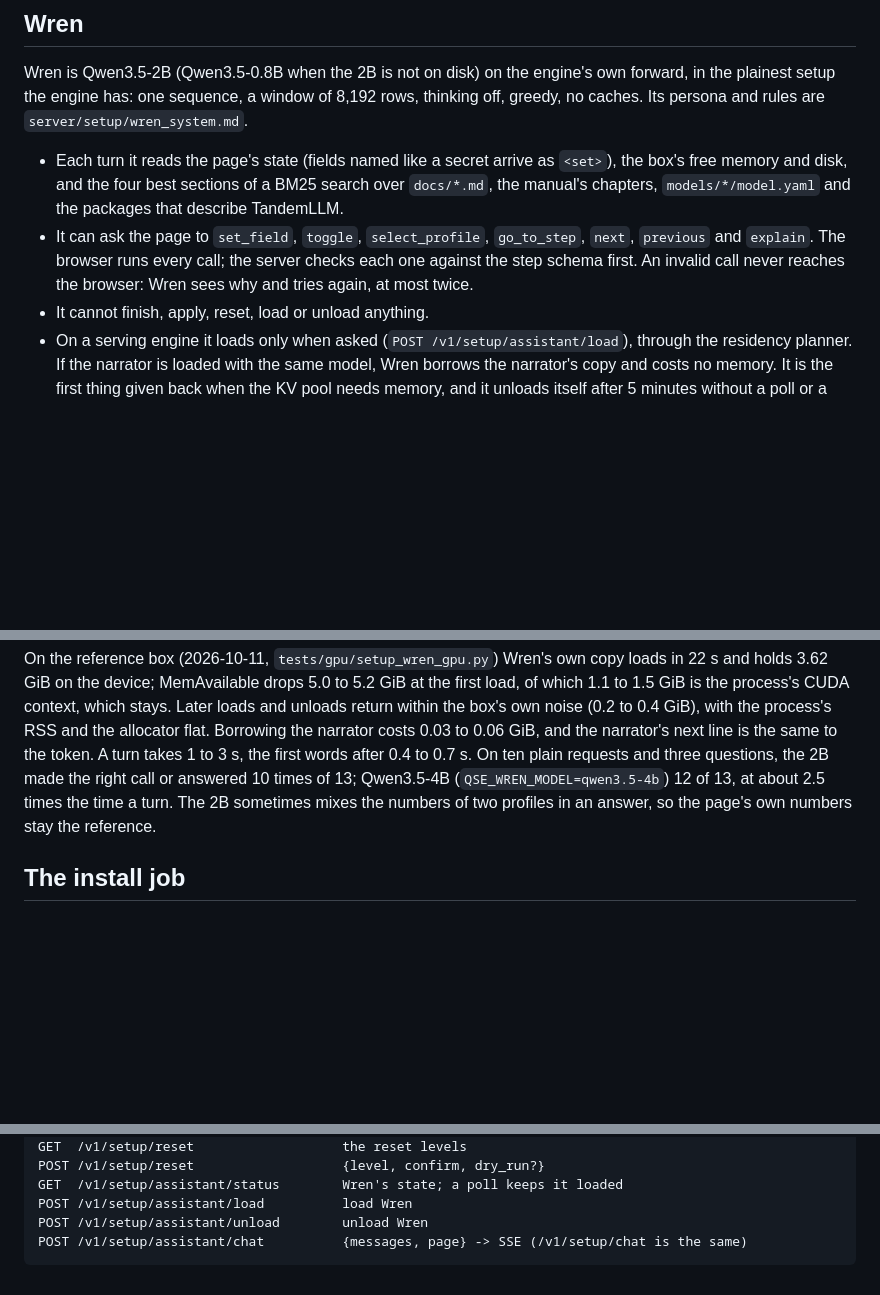
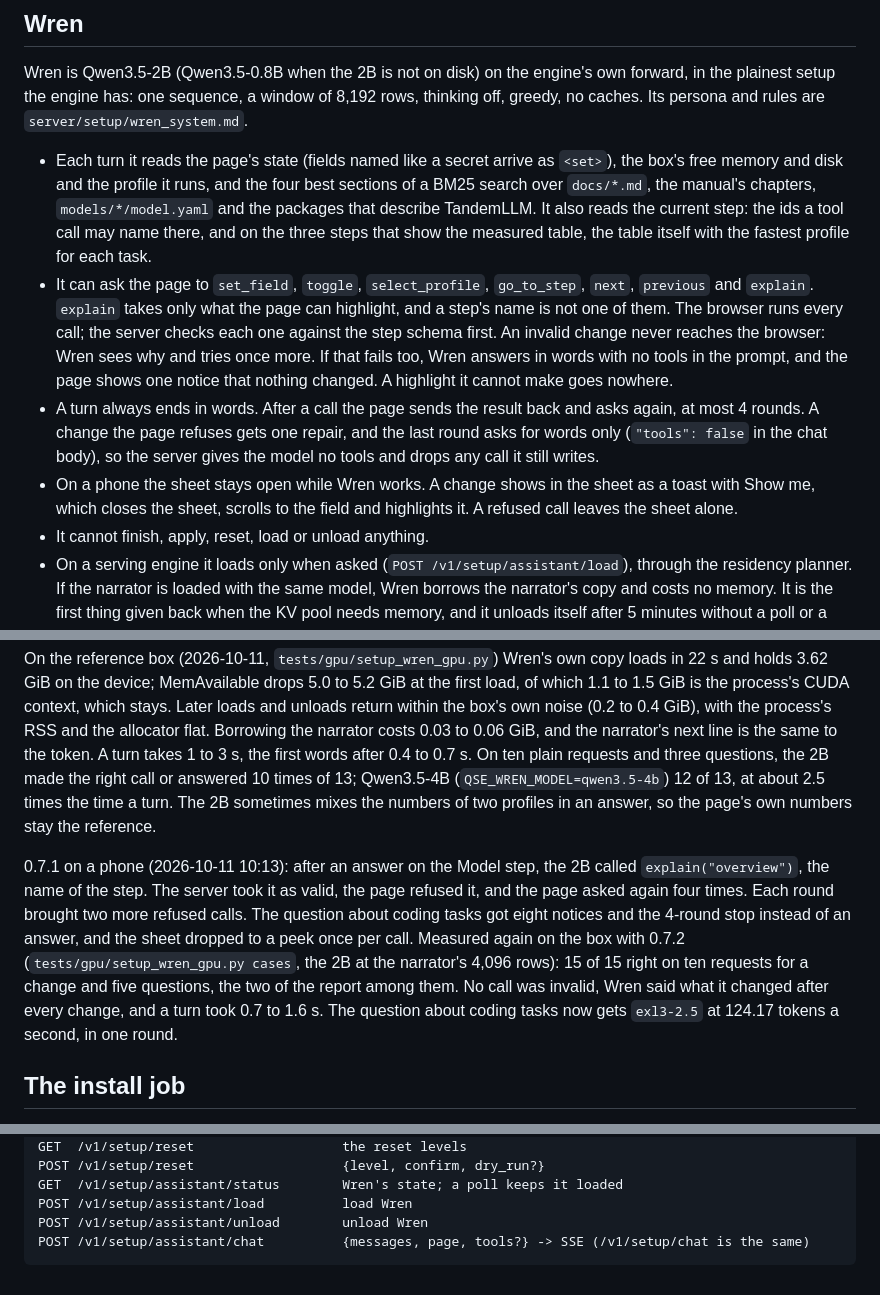
Before and after one commit to 0xBakeer/TandemLLM, a Markdown page: docs/setup.md, 3 parts joined by grey strips. GitHub-like rendering; blank space fills up the shorter version.

Commit message:
VIS-91: docs/setup.md: what Wren reads of the current step, explain takes only what the page can highlight, one repair then words, a turn always ends in words with tools: false in the last round, the phone's sheet with its toast, the 0.7.1 report and the 0.7.2 case set on the box (15 of 15, 0.7 to 1.6 s a turn)

````diff
--- a/docs/setup.md
+++ b/docs/setup.md
@@ -52,14 +52,18 @@ The 6.63 GiB of CUDA graphs belong to slot 0. A side slot captures its own verif
 
 Wren is Qwen3.5-2B (Qwen3.5-0.8B when the 2B is not on disk) on the engine's own forward, in the plainest setup the engine has: one sequence, a window of 8,192 rows, thinking off, greedy, no caches. Its persona and rules are `server/setup/wren_system.md`.
 
-- Each turn it reads the page's state (fields named like a secret arrive as `<set>`), the box's free memory and disk, and the four best sections of a BM25 search over `docs/*.md`, the manual's chapters, `models/*/model.yaml` and the packages that describe TandemLLM.
-- It can ask the page to `set_field`, `toggle`, `select_profile`, `go_to_step`, `next`, `previous` and `explain`. The browser runs every call; the server checks each one against the step schema first. An invalid call never reaches the browser: Wren sees why and tries again, at most twice.
+- Each turn it reads the page's state (fields named like a secret arrive as `<set>`), the box's free memory and disk and the profile it runs, and the four best sections of a BM25 search over `docs/*.md`, the manual's chapters, `models/*/model.yaml` and the packages that describe TandemLLM. It also reads the current step: the ids a tool call may name there, and on the three steps that show the measured table, the table itself with the fastest profile for each task.
+- It can ask the page to `set_field`, `toggle`, `select_profile`, `go_to_step`, `next`, `previous` and `explain`. `explain` takes only what the page can highlight, and a step's name is not one of them. The browser runs every call; the server checks each one against the step schema first. An invalid change never reaches the browser: Wren sees why and tries once more. If that fails too, Wren answers in words with no tools in the prompt, and the page shows one notice that nothing changed. A highlight it cannot make goes nowhere.
+- A turn always ends in words. After a call the page sends the result back and asks again, at most 4 rounds. A change the page refuses gets one repair, and the last round asks for words only (`"tools": false` in the chat body), so the server gives the model no tools and drops any call it still writes.
+- On a phone the sheet stays open while Wren works. A change shows in the sheet as a toast with Show me, which closes the sheet, scrolls to the field and highlights it. A refused call leaves the sheet alone.
 - It cannot finish, apply, reset, load or unload anything.
 - On a serving engine it loads only when asked (`POST /v1/setup/assistant/load`), through the residency planner. If the narrator is loaded with the same model, Wren borrows the narrator's copy and costs no memory. It is the first thing given back when the KV pool needs memory, and it unloads itself after 5 minutes without a poll or a chat.
 - It generates in slices of 150 ms while no request runs or waits, so a request that arrives waits at most one slice.
 - The chat's text is never logged.
 
 On the reference box (2026-10-11, `tests/gpu/setup_wren_gpu.py`) Wren's own copy loads in 22 s and holds 3.62 GiB on the device; MemAvailable drops 5.0 to 5.2 GiB at the first load, of which 1.1 to 1.5 GiB is the process's CUDA context, which stays. Later loads and unloads return within the box's own noise (0.2 to 0.4 GiB), with the process's RSS and the allocator flat. Borrowing the narrator costs 0.03 to 0.06 GiB, and the narrator's next line is the same to the token. A turn takes 1 to 3 s, the first words after 0.4 to 0.7 s. On ten plain requests and three questions, the 2B made the right call or answered 10 times of 13; Qwen3.5-4B (`QSE_WREN_MODEL=qwen3.5-4b`) 12 of 13, at about 2.5 times the time a turn. The 2B sometimes mixes the numbers of two profiles in an answer, so the page's own numbers stay the reference.
+
+0.7.1 on a phone (2026-10-11 10:13): after an answer on the Model step, the 2B called `explain("overview")`, the name of the step. The server took it as valid, the page refused it, and the page asked again four times. Each round brought two more refused calls. The question about coding tasks got eight notices and the 4-round stop instead of an answer, and the sheet dropped to a peek once per call. Measured again on the box with 0.7.2 (`tests/gpu/setup_wren_gpu.py cases`, the 2B at the narrator's 4,096 rows): 15 of 15 right on ten requests for a change and five questions, the two of the report among them. No call was invalid, Wren said what it changed after every change, and a turn took 0.7 to 1.6 s. The question about coding tasks now gets `exl3-2.5` at 124.17 tokens a second, in one round.
 
 ## The install job
 
@@ -124,5 +128,5 @@ POST /v1/setup/reset                   {level, confirm, dry_run?}
 GET  /v1/setup/assistant/status        Wren's state; a poll keeps it loaded
 POST /v1/setup/assistant/load          load Wren
 POST /v1/setup/assistant/unload        unload Wren
-POST /v1/setup/assistant/chat          {messages, page} -> SSE (/v1/setup/chat is the same)
+POST /v1/setup/assistant/chat          {messages, page, tools?} -> SSE (/v1/setup/chat is the same)
 ```
````
